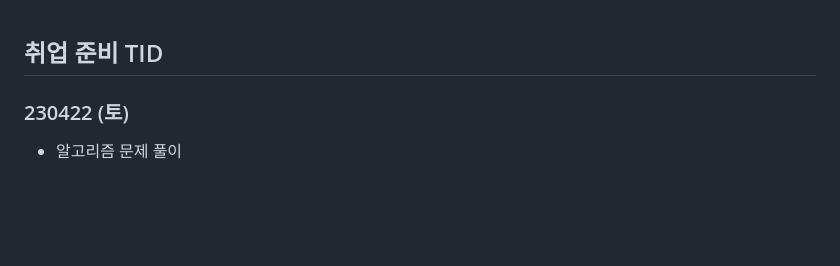
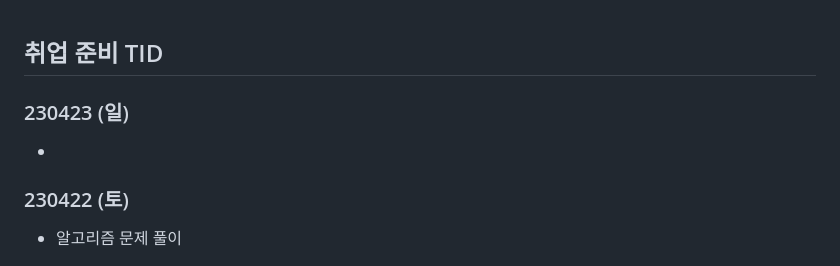
Before and after one commit to Suhwan-Im/TIL, a Markdown page: 13. 취업준비 기간/[취업 준비 TID].md, the part around the change. GitHub-like rendering; blank space fills up the shorter version.

Commit message:
updating_230423

```diff
--- a/13. 취업준비 기간/[취업 준비 TID].md
+++ b/13. 취업준비 기간/[취업 준비 TID].md
@@ -1,4 +1,10 @@
 ## 취업 준비 TID
+
+
+
+### 230423 (일)
+
+-
 
 
 
```
